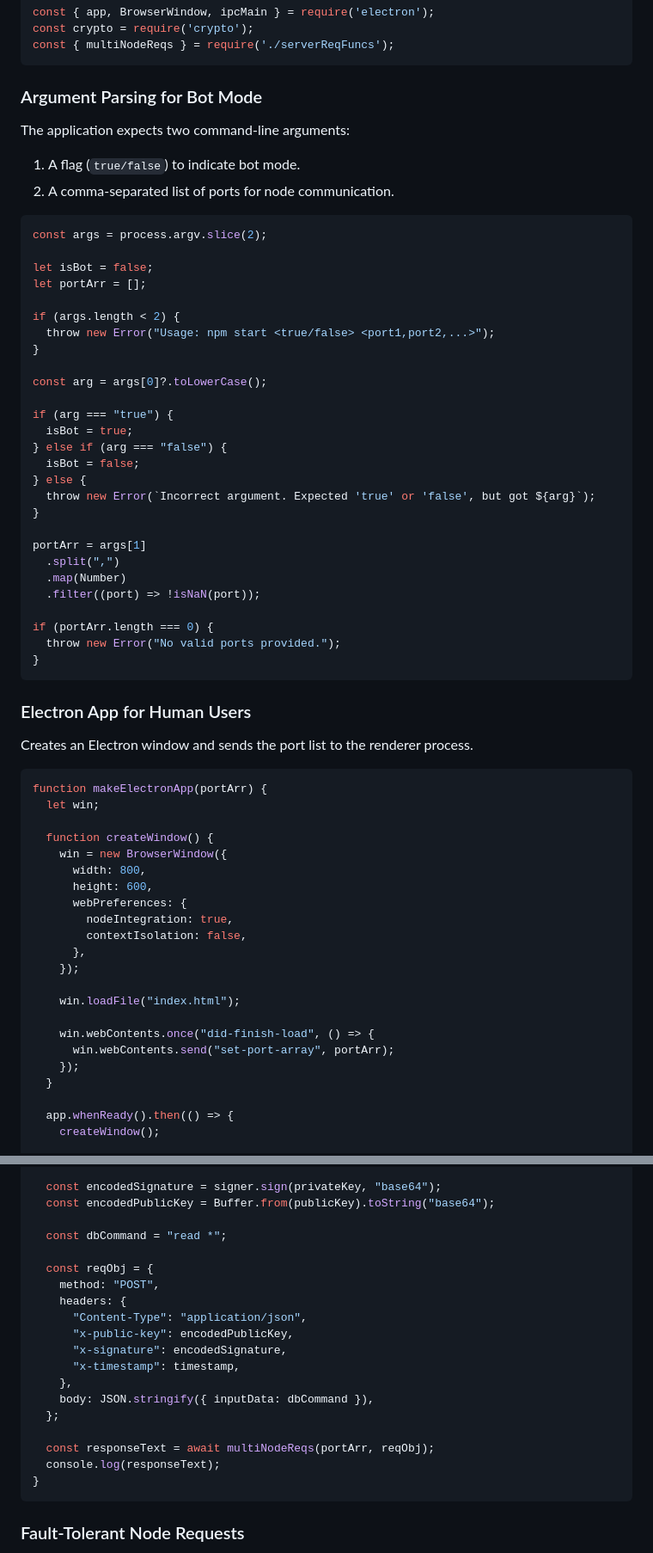
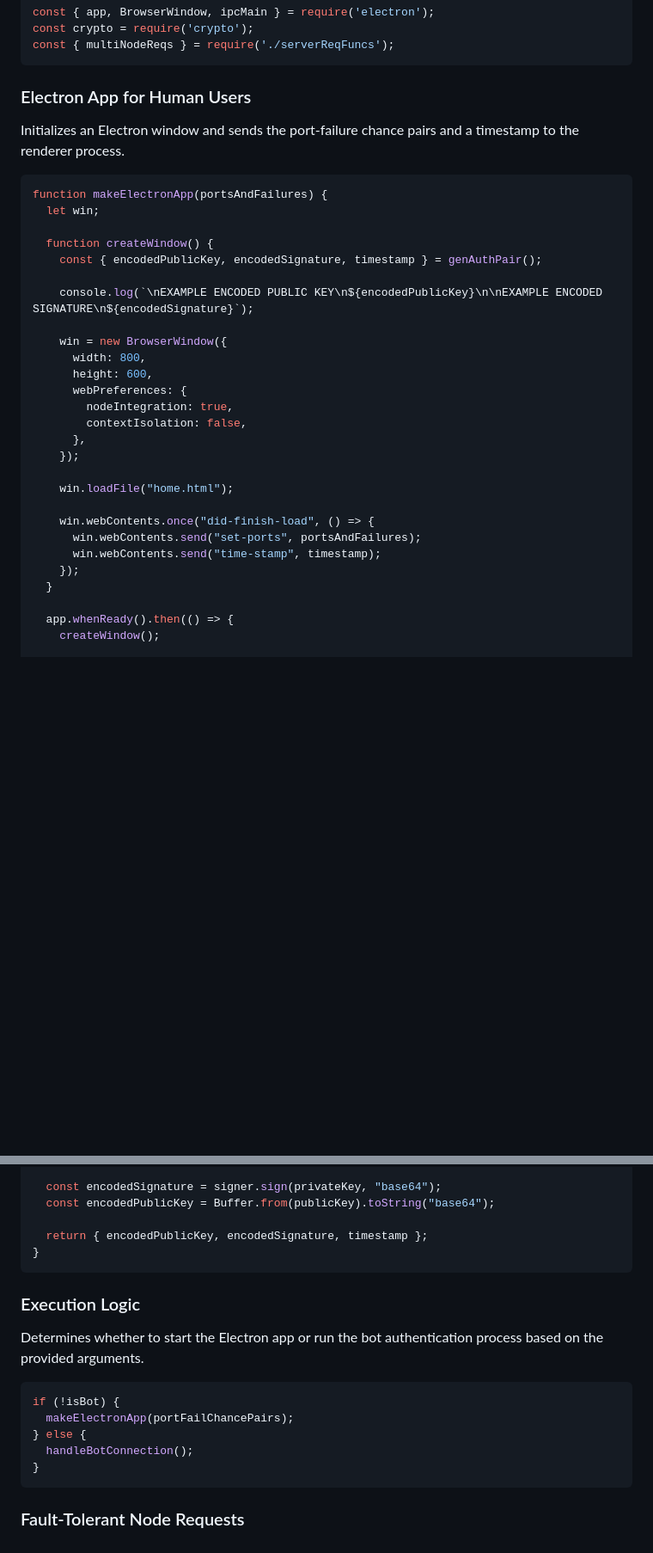
Before and after one commit to Sahil-Karanth/OxfordEth2025, a Markdown page: README.md, 2 parts joined by grey strips. Shown at 86% size. GitHub-like rendering; blank space fills up the shorter version.

````diff
--- a/README.md
+++ b/README.md
@@ -339,49 +339,18 @@ const crypto = require('crypto');
 const { multiNodeReqs } = require('./serverReqFuncs');
 ```
 
-### Argument Parsing for Bot Mode
-The application expects two command-line arguments:
-1. A flag (`true/false`) to indicate bot mode.
-2. A comma-separated list of ports for node communication.
+### Electron App for Human Users
+Initializes an Electron window and sends the port-failure chance pairs and a timestamp to the renderer process.
 
 ```javascript
-const args = process.argv.slice(2);
-
-let isBot = false;
-let portArr = [];
-
-if (args.length < 2) {
-  throw new Error("Usage: npm start <true/false> <port1,port2,...>");
-}
-
-const arg = args[0]?.toLowerCase();
-
-if (arg === "true") {
-  isBot = true;
-} else if (arg === "false") {
-  isBot = false;
-} else {
-  throw new Error(`Incorrect argument. Expected 'true' or 'false', but got ${arg}`);
-}
-
-portArr = args[1]
-  .split(",")
-  .map(Number)
-  .filter((port) => !isNaN(port));
-
-if (portArr.length === 0) {
-  throw new Error("No valid ports provided.");
-}
-```
-
-### Electron App for Human Users
-Creates an Electron window and sends the port list to the renderer process.
-
-```javascript
-function makeElectronApp(portArr) {
+function makeElectronApp(portsAndFailures) {
   let win;
 
   function createWindow() {
+    const { encodedPublicKey, encodedSignature, timestamp } = genAuthPair();
+
+    console.log(`\nEXAMPLE ENCODED PUBLIC KEY\n${encodedPublicKey}\n\nEXAMPLE ENCODED SIGNATURE\n${encodedSignature}`);
+
     win = new BrowserWindow({
       width: 800,
       height: 600,
@@ -391,10 +360,11 @@ function makeElectronApp(portArr) {
       },
     });
 
-    win.loadFile("index.html");
+    win.loadFile("home.html");
 
     win.webContents.once("did-finish-load", () => {
-      win.webContents.send("set-port-array", portArr);
+      win.webContents.send("set-ports", portsAndFailures);
+      win.webContents.send("time-stamp", timestamp);
     });
   }
 
@@ -438,23 +486,21 @@ async function handleBotConnection() {
   const encodedSignature = signer.sign(privateKey, "base64");
   const encodedPublicKey = Buffer.from(publicKey).toString("base64");
 
-  const dbCommand = "read *";
-
-  const reqObj = {
-    method: "POST",
-    headers: {
-      "Content-Type": "application/json",
-      "x-public-key": encodedPublicKey,
-      "x-signature": encodedSignature,
-      "x-timestamp": timestamp,
-    },
-    body: JSON.stringify({ inputData: dbCommand }),
-  };
-
-  const responseText = await multiNodeReqs(portArr, reqObj);
-  console.log(responseText);
+  return { encodedPublicKey, encodedSignature, timestamp };
 }
 ```
+
+### Execution Logic
+Determines whether to start the Electron app or run the bot authentication process based on the provided arguments.
+
+```javascript
+if (!isBot) {
+  makeElectronApp(portFailChancePairs);
+} else {
+  handleBotConnection();
+}
+```
+
 
 ### Fault-Tolerant Node Requests
 If a request to a node fails, the function will retry with the next available node in a round-robin fashion.
````
Also changed, not shown: other parts of README.md (+82 -5 lines).
